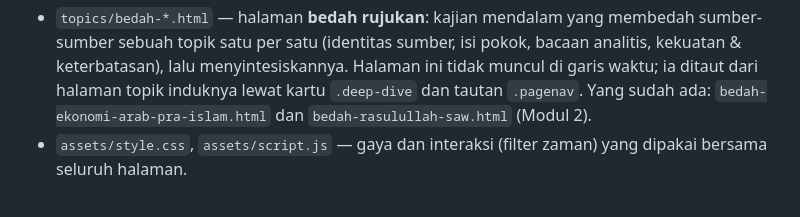
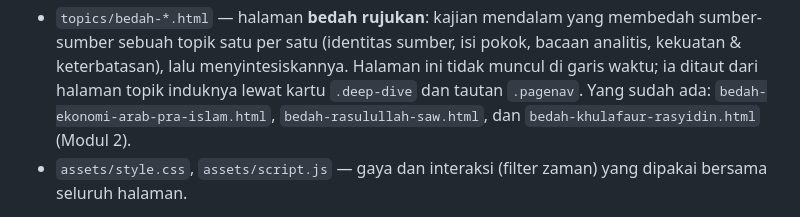
Before and after one commit to hariyantodipayang/Sejarah-Pemikiran-Ekonomi-Islam, a Markdown page: README.md, the part around the change. Rendered like a GitHub page.

```diff
--- a/README.md
+++ b/README.md
@@ -15,7 +15,8 @@ Pemikiran Ekonomi Islam (ESY81301)**.
   pokok, bacaan analitis, kekuatan &amp; keterbatasan), lalu menyintesiskannya.
   Halaman ini tidak muncul di garis waktu; ia ditaut dari halaman topik
   induknya lewat kartu `.deep-dive` dan tautan `.pagenav`. Yang sudah ada:
-  `bedah-ekonomi-arab-pra-islam.html` dan `bedah-rasulullah-saw.html` (Modul 2).
+  `bedah-ekonomi-arab-pra-islam.html`, `bedah-rasulullah-saw.html`, dan
+  `bedah-khulafaur-rasyidin.html` (Modul 2).
 - `assets/style.css`, `assets/script.js` — gaya dan interaksi (filter zaman)
   yang dipakai bersama seluruh halaman.
 
```
